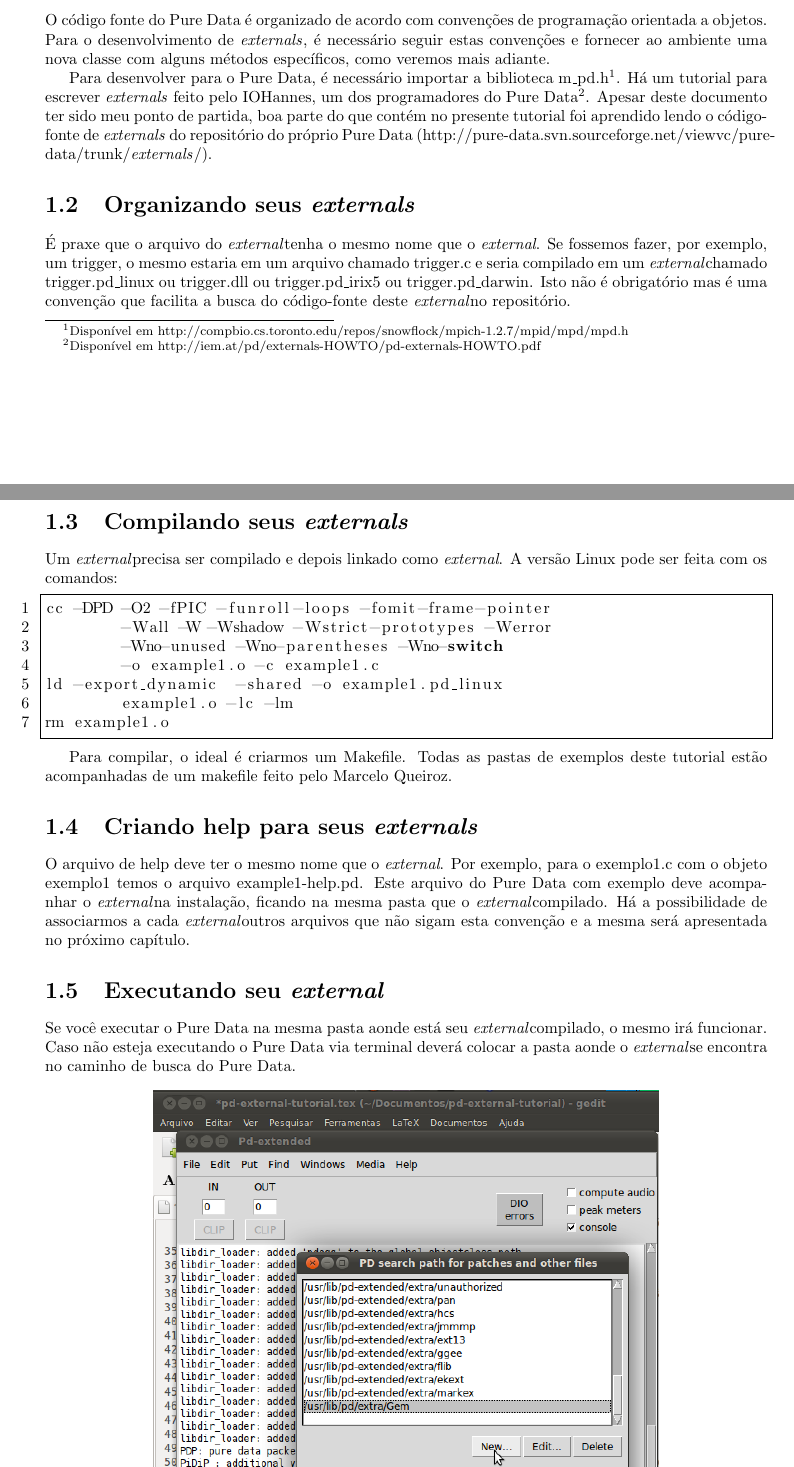
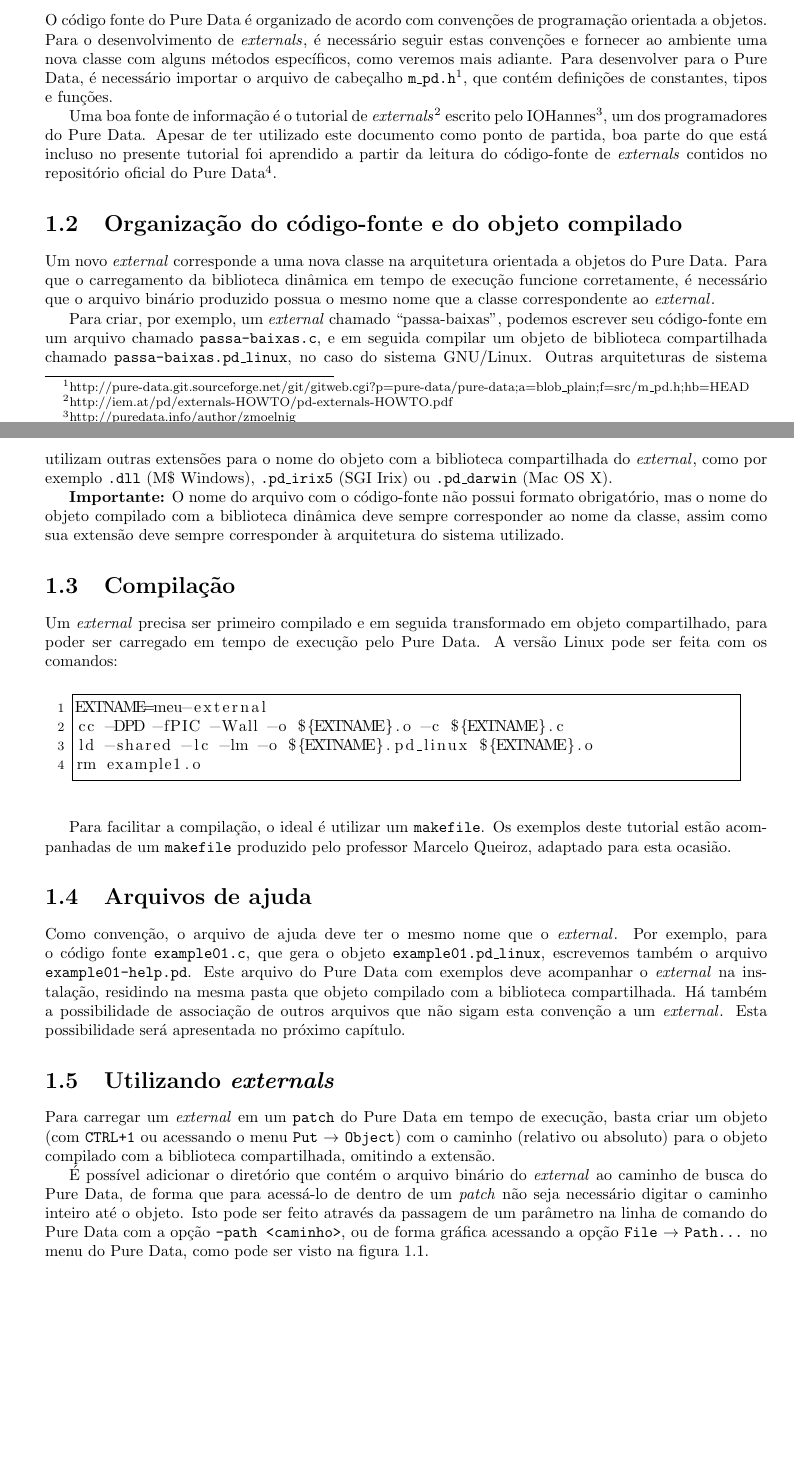
Before and after one commit to flschiavoni/pd-external-tutorial, a LaTeX document (tex/pd-external-tutorial.tex, which reads tex/01.apresentacao.tex): two parts of pages 2 and 3 of 29 before the commit and two parts of pages 2 and 3 of 30 after it, joined at a grey line, cut so that both start at the same text, the shorter picture padded with empty space. Compiled offline with pdfLaTeX.

Commit message:
finish chapter 1 review

```diff
--- a/tex/01.apresentacao.tex
+++ b/tex/01.apresentacao.tex
@@ -33,60 +33,84 @@ algoritmos para funcionar.
 O código fonte do Pure Data é organizado de acordo com convenções de
 programação orientada a objetos. Para o desenvolvimento de \externals, é
 necessário seguir estas convenções e fornecer ao ambiente uma nova classe com
-alguns métodos específicos, como veremos mais adiante.
+alguns métodos específicos, como veremos mais adiante. Para desenvolver para o
+Pure Data, é necessário importar o arquivo de cabeçalho
+\texttt{m\_pd.h}\footnote{http://pure-data.git.sourceforge.net/git/gitweb.cgi?p=pure-data/pure-data;a=blob\_plain;f=src/m\_pd.h;hb=HEAD},
+que contém definições de constantes, tipos e funções.
 
-Para desenvolver para o Pure Data, é necessário importar a biblioteca
-m\_pd.h\footnote{Disponível em
-http://compbio.cs.toronto.edu/repos/snowflock/mpich-1.2.7/mpid/mpd/mpd.h}. Há
-um tutorial para escrever \externals feito pelo IOHannes, um dos programadores
-do Pure Data\footnote{Disponível em
-http://iem.at/pd/externals-HOWTO/pd-externals-HOWTO.pdf}. Apesar deste
-documento ter sido meu ponto de partida, boa parte do que contém no presente
-tutorial foi aprendido lendo o código-fonte de \externals do repositório do
-próprio Pure Data
-(http://pure-data.svn.sourceforge.net/viewvc/pure-data/trunk/\externals/).
+Uma boa fonte de informação é o tutorial de
+\externals\footnote{http://iem.at/pd/externals-HOWTO/pd-externals-HOWTO.pdf}
+escrito pelo IOHannes\footnote{http://puredata.info/author/zmoelnig}, um dos
+programadores do Pure Data. Apesar de ter utilizado este documento como ponto
+de partida, boa parte do que está incluso no presente tutorial foi aprendido a
+partir da leitura do código-fonte de \externals contidos no repositório
+oficial do Pure
+Data\footnote{http://pure-data.svn.sourceforge.net/viewvc/pure-data/trunk/externals/}.
 
-\section{Organizando seus \externals}
+\section{Organização do código-fonte e do objeto compilado}
 
-É praxe que o arquivo do \external tenha o mesmo nome que o \external. Se
-fossemos fazer, por exemplo, um trigger, o mesmo estaria em um arquivo chamado
-trigger.c e seria compilado em um \external chamado trigger.pd\_linux ou
-trigger.dll ou trigger.pd\_irix5 ou trigger.pd\_darwin. Isto não é obrigatório
-mas é uma convenção que facilita a busca do código-fonte deste \external no
-repositório.
+Um novo \external corresponde a uma nova classe na arquitetura orientada a
+objetos do Pure Data. Para que o carregamento da biblioteca dinâmica
+em tempo de execução funcione corretamente, é necessário que o
+arquivo binário produzido possua o mesmo nome que a classe correspondente ao
+\external.
 
-\section{Compilando seus \externals}
+Para criar, por exemplo, um \external chamado ``passa-baixas", podemos
+escrever seu código-fonte em um arquivo chamado \texttt{passa-baixas.c}, e em
+seguida compilar um objeto de biblioteca compartilhada chamado
+\texttt{passa-baixas.pd\_linux}, no caso do sistema GNU/Linux. Outras
+arquiteturas de sistema utilizam outras extensões para o nome do objeto com a
+biblioteca compartilhada do \external, como por exemplo \texttt{.dll} (M\$
+Windows), \texttt{.pd\_irix5} (SGI Irix) ou \texttt{.pd\_darwin} (Mac OS X).
 
-Um \external precisa ser compilado e depois linkado como \external. A versão
-Linux pode ser feita com os comandos:
+\textbf{Importante:} O nome do arquivo com o código-fonte não possui formato
+obrigatório, mas o nome do objeto compilado com a biblioteca dinâmica deve
+sempre corresponder ao nome da classe, assim como sua extensão deve sempre
+corresponder à arquitetura do sistema utilizado.
 
+\section{Compilação}
+
+Um \external precisa ser primeiro compilado e em seguida transformado em
+objeto compartilhado, para poder ser carregado em tempo de execução pelo Pure
+Data. A versão Linux pode ser feita com os comandos:
+
+\vspace{1em}
 \begin{lstlisting}
-cc -DPD -O2 -fPIC -funroll-loops -fomit-frame-pointer
-	-Wall -W -Wshadow -Wstrict-prototypes -Werror
-	-Wno-unused -Wno-parentheses -Wno-switch
-	-o example1.o -c example1.c
-ld -export_dynamic  -shared -o example1.pd_linux
-	example1.o -lc -lm
+EXTNAME=meu-external
+cc -DPD -fPIC -Wall -o ${EXTNAME}.o -c ${EXTNAME}.c
+ld -shared -lc -lm -o ${EXTNAME}.pd_linux ${EXTNAME}.o
 rm example1.o
 \end{lstlisting}
 
-Para compilar, o ideal é criarmos um Makefile. Todas as pastas de exemplos
-deste tutorial estão acompanhadas de um makefile feito pelo Marcelo Queiroz.
+Para facilitar a compilação, o ideal é utilizar um \texttt{makefile}. Os
+exemplos deste tutorial estão acompanhadas de um \texttt{makefile} produzido
+pelo professor Marcelo Queiroz, adaptado para esta ocasião.
 
-\section{Criando help para seus \externals}
+\section{Arquivos de ajuda}
 
-O arquivo de help deve ter o mesmo nome que o \external. Por exemplo, para o
-exemplo1.c com o objeto exemplo1 temos o arquivo example1-help.pd. Este
-arquivo do Pure Data com exemplo deve acompanhar o \external na instalação,
-ficando na mesma pasta que o \external compilado.  Há a possibilidade de
-associarmos a cada \external outros arquivos que não sigam esta convenção e a
-mesma será apresentada no próximo capítulo.
+Como convenção, o arquivo de ajuda deve ter o mesmo nome que o \external. Por
+exemplo, para o código fonte \texttt{example01.c}, que gera o objeto
+\texttt{example01.pd\_linux}, escrevemos também o arquivo
+\texttt{example01-help.pd}. Este arquivo do Pure Data com exemplos deve
+acompanhar o \external na instalação, residindo na mesma pasta que objeto
+compilado com a biblioteca compartilhada.  Há também a possibilidade de
+associação de outros arquivos que não sigam esta convenção a um \external.
+Esta possibilidade será apresentada no próximo capítulo.
 
-\section{Executando seu \external}
+\section{Utilizando \externals}
 
-Se você executar o Pure Data na mesma pasta aonde está seu \external compilado,
-o mesmo irá funcionar. Caso não esteja executando o Pure Data via terminal
-deverá colocar a pasta aonde o \external se encontra no caminho de busca do
-Pure Data.
+Para carregar um \external em um \texttt{patch} do Pure Data em tempo de
+execução, basta criar um objeto (com \texttt{CTRL+1} ou acessando o menu
+\texttt{Put} $\rightarrow$ \texttt{Object}) com o caminho (relativo ou
+absoluto) para o objeto compilado com a biblioteca compartilhada, omitindo a
+extensão.
+
+É possível adicionar o diretório que contém o arquivo binário do \external ao
+caminho de busca do Pure Data, de forma que para acessá-lo de dentro de um
+\patch não seja necessário digitar o caminho inteiro até o objeto. Isto pode
+ser feito através da passagem de um parâmetro na linha de comando do Pure Data
+com a opção \texttt{-path <caminho>}, ou de forma gráfica acessando a opção
+\texttt{File} $\rightarrow$ \texttt{Path...} no menu do Pure Data,
+como pode ser visto na figura \ref{fig:search-path}.
 
 \begin{figure}[h!]
@@ -101 +123,0 @@ arquivo-fonte), é necessário adicionar a biblioteca no Pure Data:
-\begin{lstlisting}
```
Also changed, not shown: tex/pd-external-tutorial.tex (+34 -3 lines), tex/01.apresentacao.tex (24 more changed lines).
